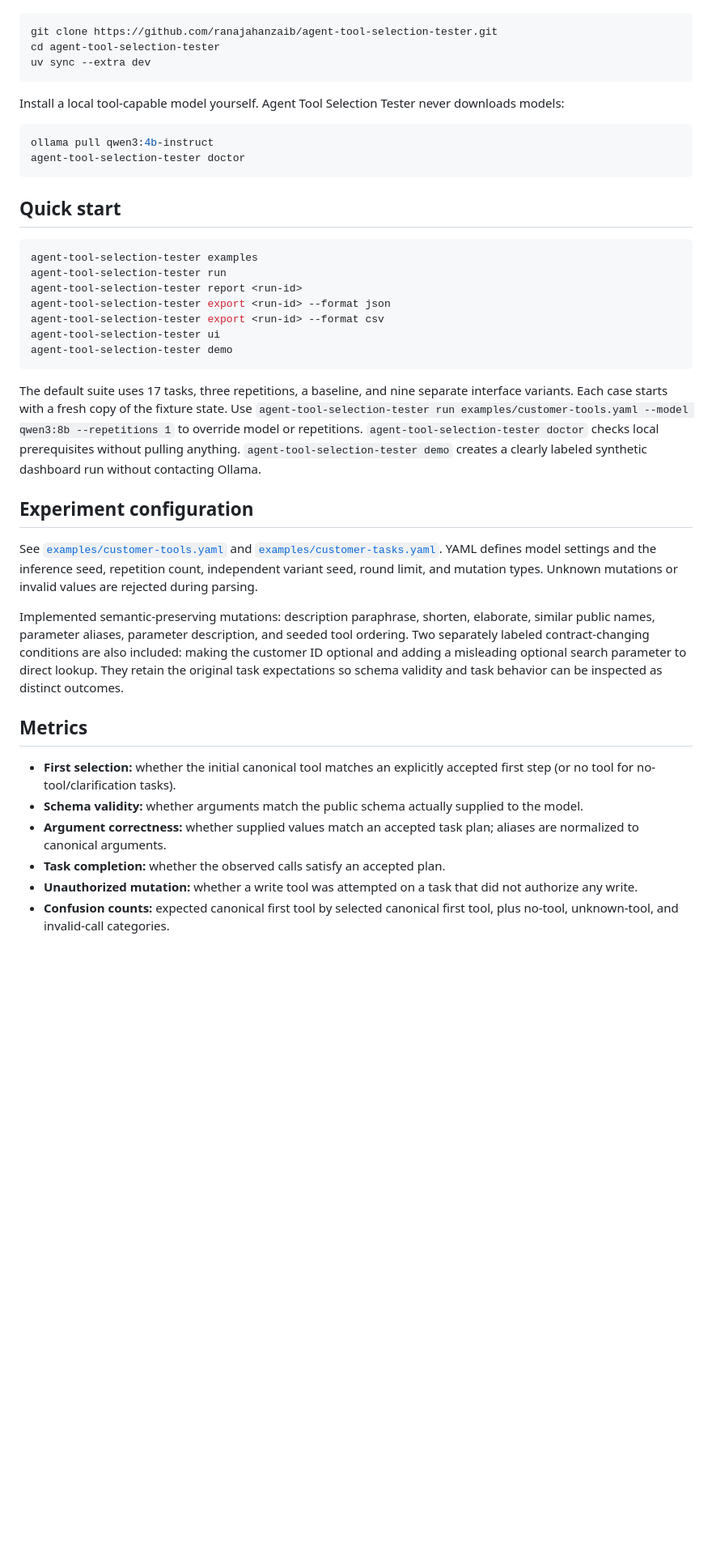
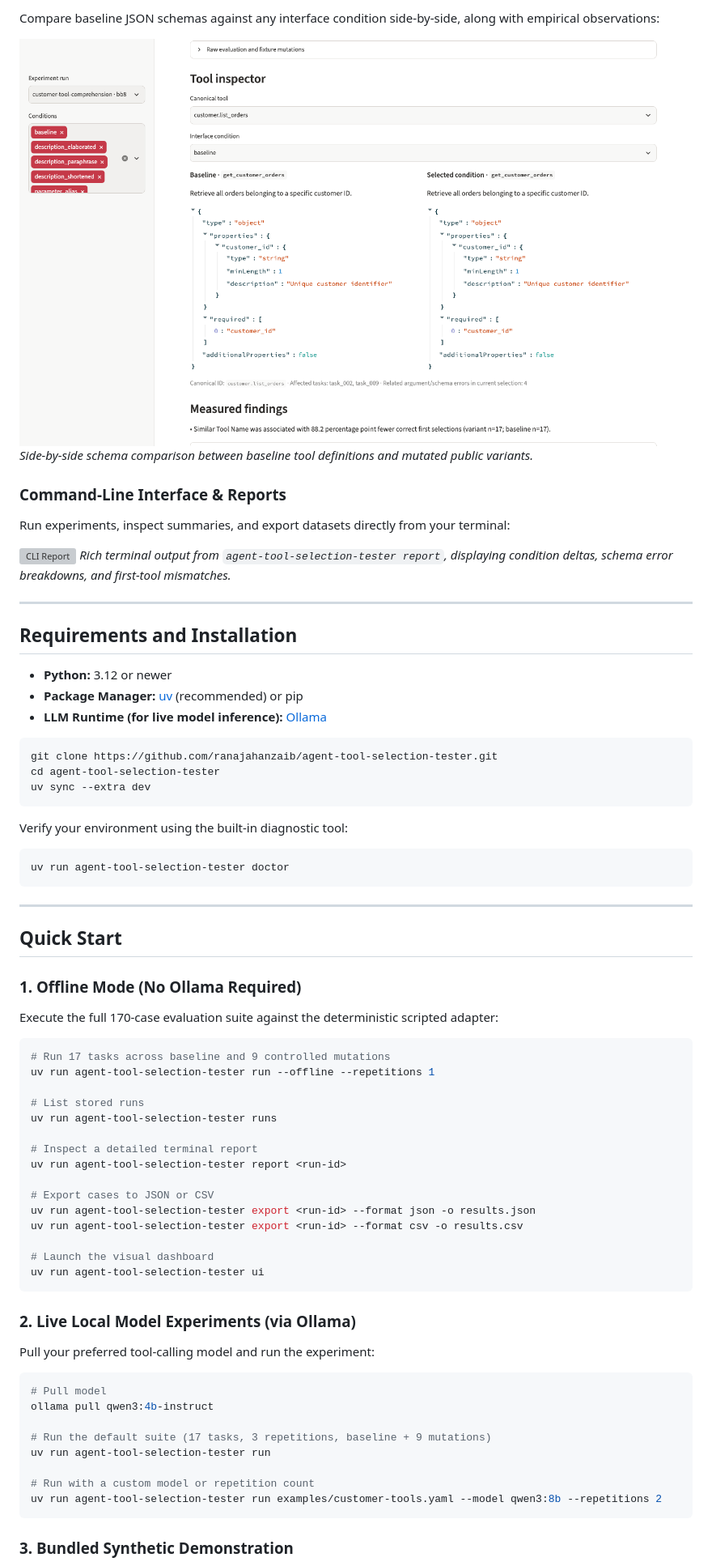
Before and after one commit to ranajahanzaib/agent-tool-selection-tester, a Markdown page: README.md, the part around one of its changes. Shown at 81% size. Rendered like a GitHub page; pictures changed too: docs/screenshots/tool-inspector.png (added); blank space fills up the shorter version; grey boxes are pictures that could not be loaded.

````diff
--- a/README.md
+++ b/README.md
@@ -19,3 +57,22 @@ Python 3.12 or newer, [uv](https://docs.astral.sh/uv/), and (for real model runs
+Compare baseline JSON schemas against any interface condition side-by-side, along with empirical observations:
+
+![Tool Schema Inspector](docs/screenshots/tool-inspector.png)
+_Side-by-side schema comparison between baseline tool definitions and mutated public variants._
+
+### Command-Line Interface & Reports
+
+Run experiments, inspect summaries, and export datasets directly from your terminal:
+
+![CLI Report](docs/screenshots/cli-demo.svg)
+_Rich terminal output from `agent-tool-selection-tester report`, displaying condition deltas, schema error breakdowns, and first-tool mismatches._
+
+---
+
+## Requirements and Installation
+
+- **Python:** 3.12 or newer
+- **Package Manager:** [uv](https://docs.astral.sh/uv/) (recommended) or pip
+- **LLM Runtime (for live model inference):** [Ollama](https://ollama.com/)
 
 ```bash
 git clone https://github.com/ranajahanzaib/agent-tool-selection-tester.git
@@ -23,39 +80,52 @@ cd agent-tool-selection-tester
 uv sync --extra dev
 ```
 
-Install a local tool-capable model yourself. Agent Tool Selection Tester never downloads models:
+Verify your environment using the built-in diagnostic tool:
 
 ```bash
-ollama pull qwen3:4b-instruct
-agent-tool-selection-tester doctor
+uv run agent-tool-selection-tester doctor
 ```
 
-## Quick start
+---
+
+## Quick Start
+
+### 1. Offline Mode (No Ollama Required)
+
+Execute the full 170-case evaluation suite against the deterministic scripted adapter:
 
 ```bash
-agent-tool-selection-tester examples
-agent-tool-selection-tester run
-agent-tool-selection-tester report <run-id>
-agent-tool-selection-tester export <run-id> --format json
-agent-tool-selection-tester export <run-id> --format csv
-agent-tool-selection-tester ui
-agent-tool-selection-tester demo
+# Run 17 tasks across baseline and 9 controlled mutations
+uv run agent-tool-selection-tester run --offline --repetitions 1
+
+# List stored runs
+uv run agent-tool-selection-tester runs
+
+# Inspect a detailed terminal report
+uv run agent-tool-selection-tester report <run-id>
+
+# Export cases to JSON or CSV
+uv run agent-tool-selection-tester export <run-id> --format json -o results.json
+uv run agent-tool-selection-tester export <run-id> --format csv -o results.csv
+
+# Launch the visual dashboard
+uv run agent-tool-selection-tester ui
 ```
 
-The default suite uses 17 tasks, three repetitions, a baseline, and nine separate interface variants. Each case starts with a fresh copy of the fixture state. Use `agent-tool-selection-tester run examples/customer-tools.yaml --model qwen3:8b --repetitions 1` to override model or repetitions. `agent-tool-selection-tester doctor` checks local prerequisites without pulling anything. `agent-tool-selection-tester demo` creates a clearly labeled synthetic dashboard run without contacting Ollama.
+### 2. Live Local Model Experiments (via Ollama)
 
-## Experiment configuration
+Pull your preferred tool-calling model and run the experiment:
 
-See [`examples/customer-tools.yaml`](examples/customer-tools.yaml) and [`examples/customer-tasks.yaml`](examples/customer-tasks.yaml). YAML defines model settings and the inference seed, repetition count, independent variant seed, round limit, and mutation types. Unknown mutations or invalid values are rejected during parsing.
+```bash
+# Pull model
+ollama pull qwen3:4b-instruct
 
-Implemented semantic-preserving mutations: description paraphrase, shorten, elaborate, similar public names, parameter aliases, parameter description, and seeded tool ordering. Two separately labeled contract-changing conditions are also included: making the customer ID optional and adding a misleading optional search parameter to direct lookup. They retain the original task expectations so schema validity and task behavior can be inspected as distinct outcomes.
+# Run the default suite (17 tasks, 3 repetitions, baseline + 9 mutations)
+uv run agent-tool-selection-tester run
 
-## Metrics
+# Run with a custom model or repetition count
+uv run agent-tool-selection-tester run examples/customer-tools.yaml --model qwen3:8b --repetitions 2
+```
 
-- **First selection:** whether the initial canonical tool matches an explicitly accepted first step (or no tool for no-tool/clarification tasks).
-- **Schema validity:** whether arguments match the public schema actually supplied to the model.
-- **Argument correctness:** whether supplied values match an accepted task plan; aliases are normalized to canonical arguments.
-- **Task completion:** whether the observed calls satisfy an accepted plan.
-- **Unauthorized mutation:** whether a write tool was attempted on a task that did not authorize any write.
-- **Confusion counts:** expected canonical first tool by selected canonical first tool, plus no-tool, unknown-tool, and invalid-call categories.
+### 3. Bundled Synthetic Demonstration
 
````
Also changed, not shown: other parts of README.md (+175 -29 lines), docs/screenshots/dashboard.png (added), docs/screenshots/execution-trace.png (added), docs/screenshots/overview.png (added), 1 other file.
